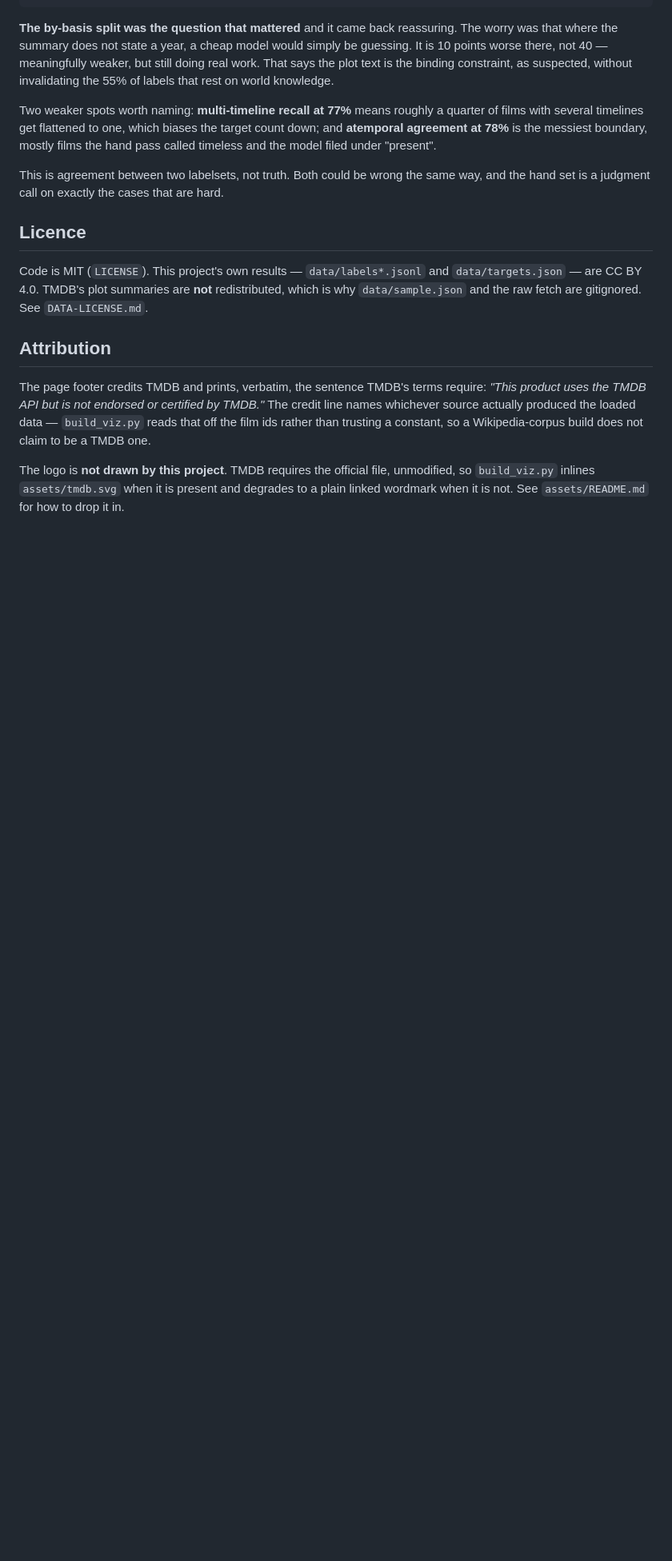
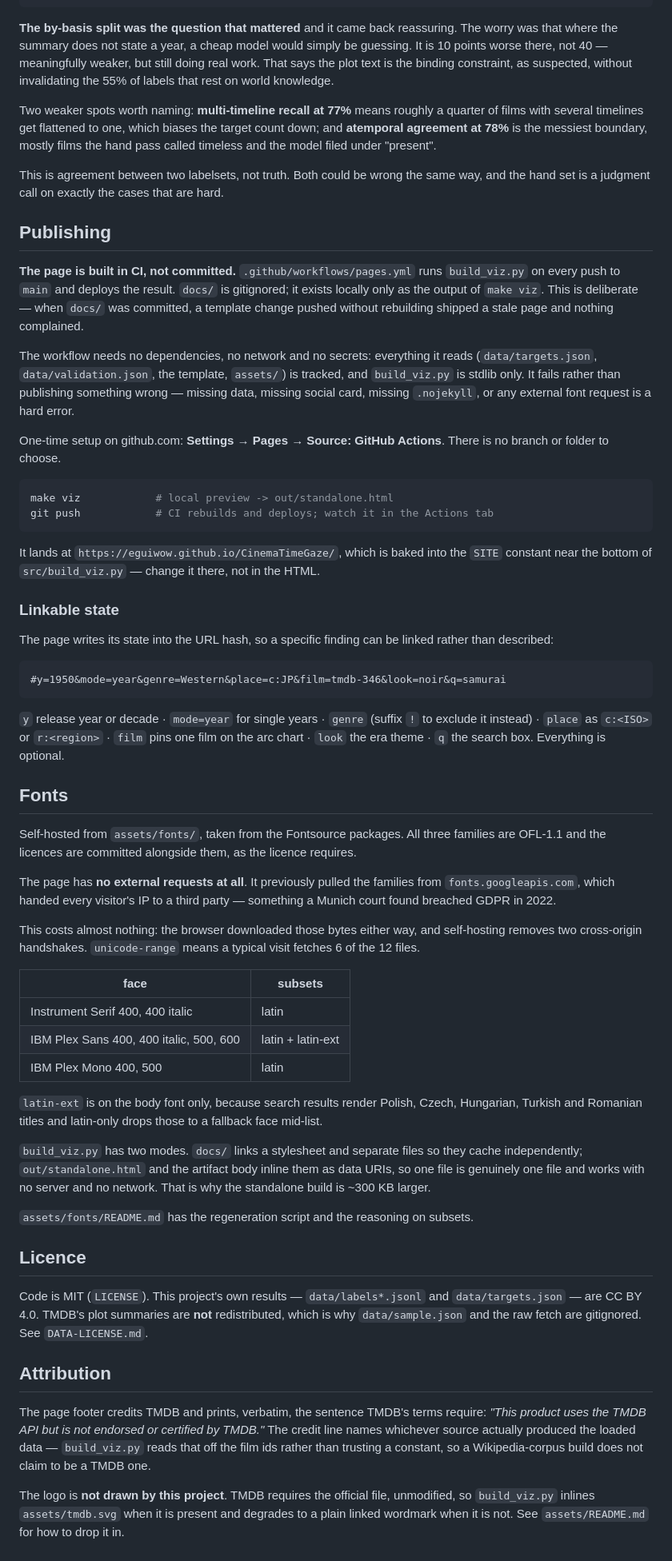
Before and after one commit to eguiwow/CinemaTimeGaze, a Markdown page: README.md, the part around one of its changes. Shown at 80% size. Rendered like a GitHub page; blank space fills up the shorter version.

Commit message:
README: restore the Publishing section and document the fonts
The validation commit replaced everything between the State and Licence
headings, which silently took the Publishing section with it.

Co-Authored-By: Claude Opus 5 <noreply@anthropic.com>
Claude-Session: https://claude.ai/code/session_01NfosasMpmRQTZvjDEzE2Vh

````diff
--- a/README.md
+++ b/README.md
@@ -243,6 +242,74 @@ timeless and the model filed under "present".
 This is agreement between two labelsets, not truth. Both could be wrong the same way, and
 the hand set is a judgment call on exactly the cases that are hard.
 
+## Publishing
+
+**The page is built in CI, not committed.** `.github/workflows/pages.yml` runs
+`build_viz.py` on every push to `main` and deploys the result. `docs/` is gitignored; it
+exists locally only as the output of `make viz`. This is deliberate — when `docs/` was
+committed, a template change pushed without rebuilding shipped a stale page and nothing
+complained.
+
+The workflow needs no dependencies, no network and no secrets: everything it reads
+(`data/targets.json`, `data/validation.json`, the template, `assets/`) is tracked, and
+`build_viz.py` is stdlib only. It fails rather than publishing something wrong — missing
+data, missing social card, missing `.nojekyll`, or any external font request is a hard
+error.
+
+One-time setup on github.com: **Settings → Pages → Source: GitHub Actions**. There is no
+branch or folder to choose.
+
+```bash
+make viz            # local preview -> out/standalone.html
+git push            # CI rebuilds and deploys; watch it in the Actions tab
+```
+
+It lands at `https://eguiwow.github.io/CinemaTimeGaze/`, which is baked into the `SITE`
+constant near the bottom of `src/build_viz.py` — change it there, not in the HTML.
+
+### Linkable state
+
+The page writes its state into the URL hash, so a specific finding can be linked rather
+than described:
+
+```
+#y=1950&mode=year&genre=Western&place=c:JP&film=tmdb-346&look=noir&q=samurai
+```
+
+`y` release year or decade · `mode=year` for single years · `genre` (suffix `!` to exclude
+it instead) · `place` as `c:<ISO>` or `r:<region>` · `film` pins one film on the arc chart ·
+`look` the era theme · `q` the search box. Everything is optional.
+
+## Fonts
+
+Self-hosted from `assets/fonts/`, taken from the Fontsource packages. All three families
+are OFL-1.1 and the licences are committed alongside them, as the licence requires.
+
+The page has **no external requests at all**. It previously pulled the families from
+`fonts.googleapis.com`, which handed every visitor's IP to a third party — something a
+Munich court found breached GDPR in 2022.
+
+This costs almost nothing: the browser downloaded those bytes either way, and self-hosting
+removes two cross-origin handshakes. `unicode-range` means a typical visit fetches 6 of the
+12 files.
+
+| face | subsets |
+|---|---|
+| Instrument Serif 400, 400 italic | latin |
+| IBM Plex Sans 400, 400 italic, 500, 600 | latin + latin-ext |
+| IBM Plex Mono 400, 500 | latin |
+
+`latin-ext` is on the body font only, because search results render Polish, Czech,
+Hungarian, Turkish and Romanian titles and latin-only drops those to a fallback face
+mid-list.
+
+`build_viz.py` has two modes. `docs/` links a stylesheet and separate files so they cache
+independently; `out/standalone.html` and the artifact body inline them as data URIs, so one
+file is genuinely one file and works with no server and no network. That is why the
+standalone build is ~300 KB larger.
+
+`assets/fonts/README.md` has the regeneration script and the reasoning on subsets.
+
 ## Licence
 
 Code is MIT (`LICENSE`). This project's own results — `data/labels*.jsonl` and
````
Also changed, not shown: other parts of README.md (+2 -3 lines).
